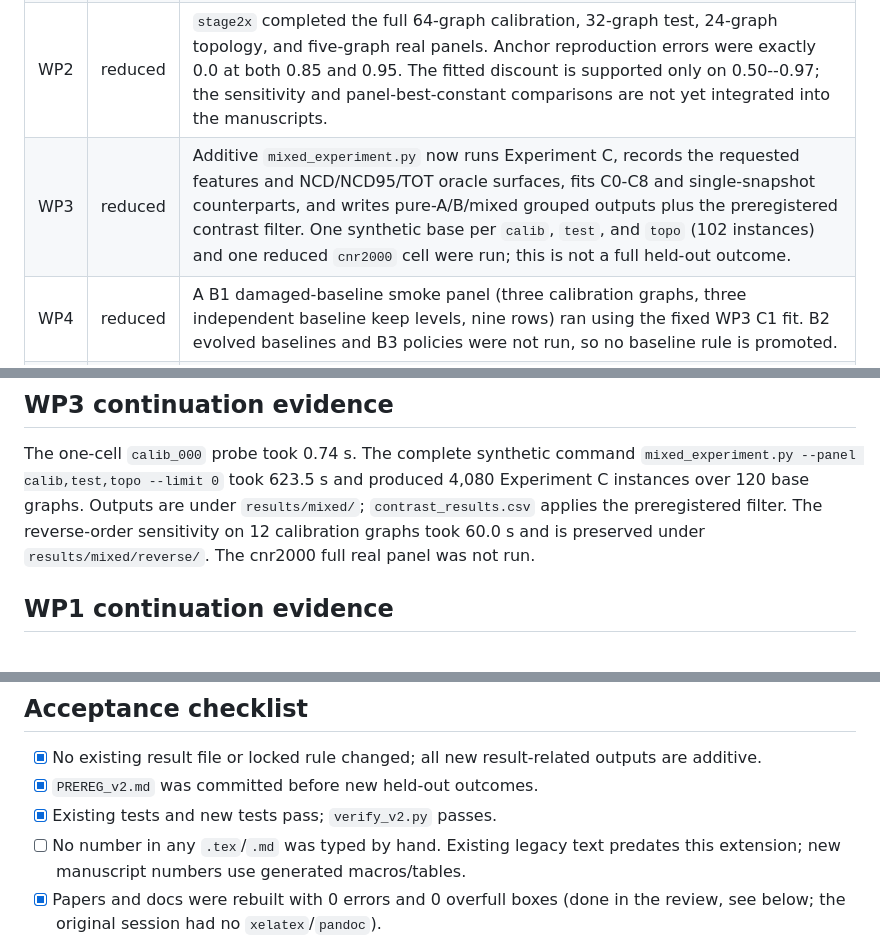
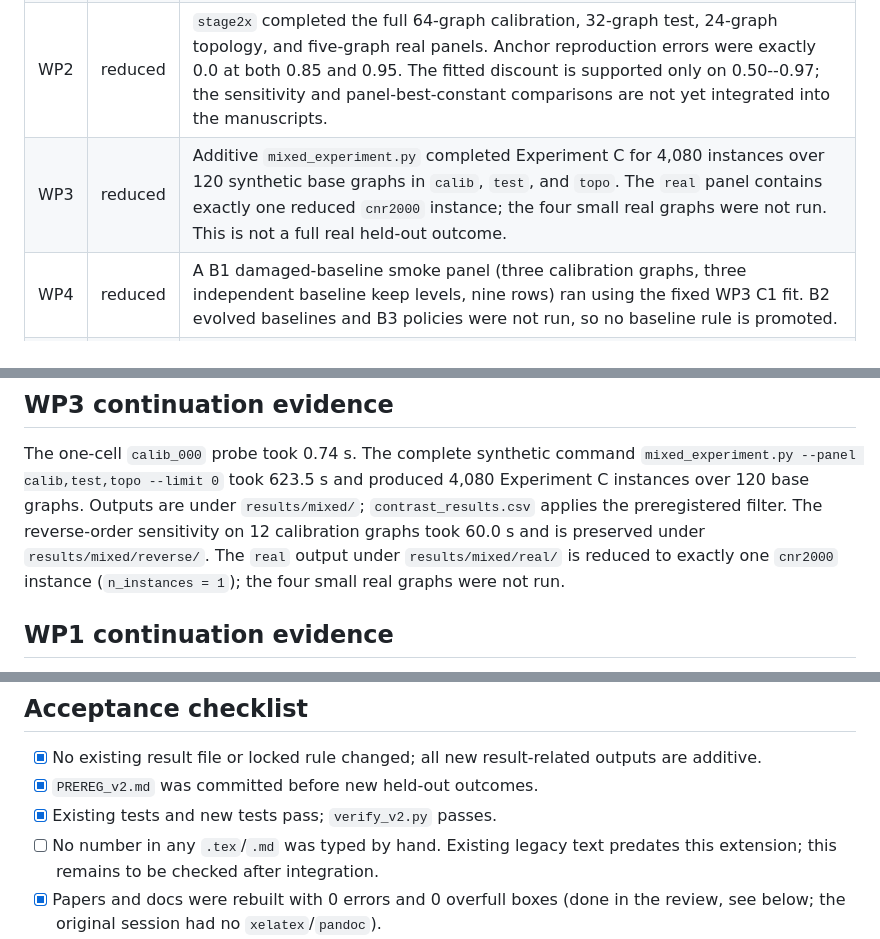
Before and after one commit to Dellos-code/web-ranking-calibration-via-pesc-and-ensembled-incoming-transition-deviation-final-and-all-validated, a Markdown page: ncdcal_final_-_documentation/V2_REPORT.md, 3 parts joined by grey strips. GitHub-like rendering.

```diff
--- a/ncdcal_final_-_documentation/V2_REPORT.md
+++ b/ncdcal_final_-_documentation/V2_REPORT.md
@@ -7,7 +7,7 @@
 | WP0 | done | Corrections and generated A/B mixture and anchor-matching outputs added to both manuscripts and both documentation sources. |
 | WP1 | reduced | Eight sources were prepared, but only six new graphs completed the locked Stage 2 outcome before the large web graphs exceeded the measured session budget. The four Geom-GCN graphs, Email-Eu-core and ogbn-arxiv were analysed; Stanford was stopped after 32.9 minutes without an output and NotreDame was not started. The six-graph subgroup is inferentially untestable under Amendment 1. |
 | WP2 | reduced | `stage2x` completed the full 64-graph calibration, 32-graph test, 24-graph topology, and five-graph real panels. Anchor reproduction errors were exactly 0.0 at both 0.85 and 0.95. The fitted discount is supported only on 0.50--0.97; the sensitivity and panel-best-constant comparisons are not yet integrated into the manuscripts. |
-| WP3 | reduced | Additive `mixed_experiment.py` now runs Experiment C, records the requested features and NCD/NCD95/TOT oracle surfaces, fits C0-C8 and single-snapshot counterparts, and writes pure-A/B/mixed grouped outputs plus the preregistered contrast filter. One synthetic base per `calib`, `test`, and `topo` (102 instances) and one reduced `cnr2000` cell were run; this is not a full held-out outcome. |
+| WP3 | reduced | Additive `mixed_experiment.py` completed Experiment C for 4,080 instances over 120 synthetic base graphs in `calib`, `test`, and `topo`. The `real` panel contains exactly one reduced `cnr2000` instance; the four small real graphs were not run. This is not a full real held-out outcome. |
 | WP4 | reduced | A B1 damaged-baseline smoke panel (three calibration graphs, three independent baseline keep levels, nine rows) ran using the fixed WP3 C1 fit. B2 evolved baselines and B3 policies were not run, so no baseline rule is promoted. |
 | WP5 | done | `ncd_autotune.py`, strengthened independent tests, build checks, README recipe and independent v2 verification added. |
 | WP6 | skipped | No dangling-treatment re-run was performed. |
@@ -36,7 +36,9 @@ The one-cell `calib_000` probe took 0.74 s. The complete synthetic command
 produced 4,080 Experiment C instances over 120 base graphs. Outputs are under
 `results/mixed/`; `contrast_results.csv` applies the preregistered filter.
 The reverse-order sensitivity on 12 calibration graphs took 60.0 s and is
-preserved under `results/mixed/reverse/`. The cnr2000 full real panel was not run.
+preserved under `results/mixed/reverse/`. The `real` output under
+`results/mixed/real/` is reduced to exactly one `cnr2000` instance
+(`n_instances = 1`); the four small real graphs were not run.
 
 ## WP1 continuation evidence
 
@@ -95,7 +97,7 @@ failed at DNS resolution, so they were not substituted or symmetrised.
 - [x] `PREREG_v2.md` was committed before new held-out outcomes.
 - [x] Existing tests and new tests pass; `verify_v2.py` passes.
 - [ ] No number in any `.tex`/`.md` was typed by hand. Existing legacy text predates this extension;
-      new manuscript numbers use generated macros/tables.
+      this remains to be checked after integration.
 - [x] Papers and docs were rebuilt with 0 errors and 0 overfull boxes (done in the review, see below; the original session had no `xelatex`/`pandoc`).
 - [x] Negative and null results are reported with the same prominence as positive ones.
 - [x] WP0 corrections were applied to the source documentation and manuscripts.
```
Also changed, not shown: ncdcal_final_-_documentation/RESUME.md (+6 -5 lines).
